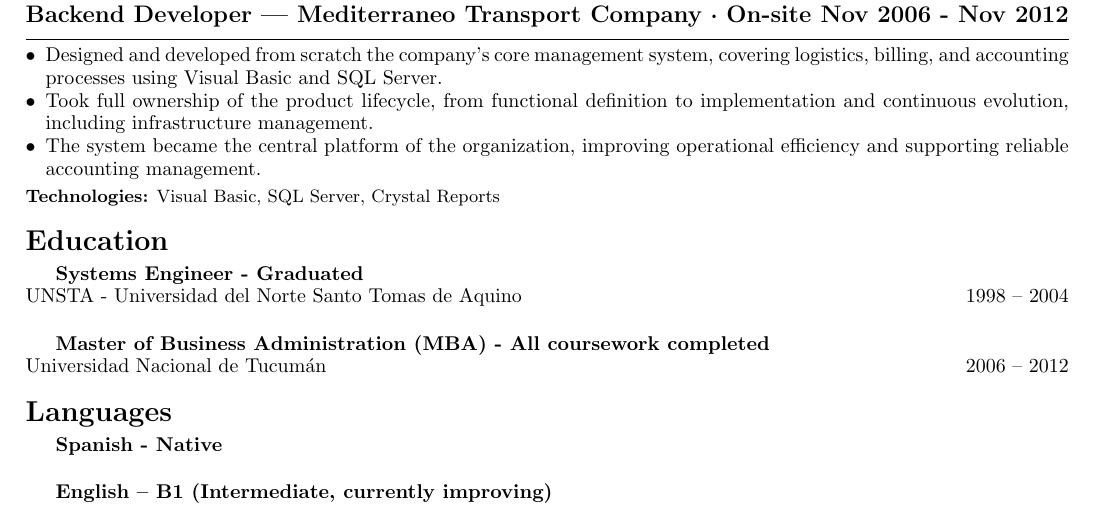
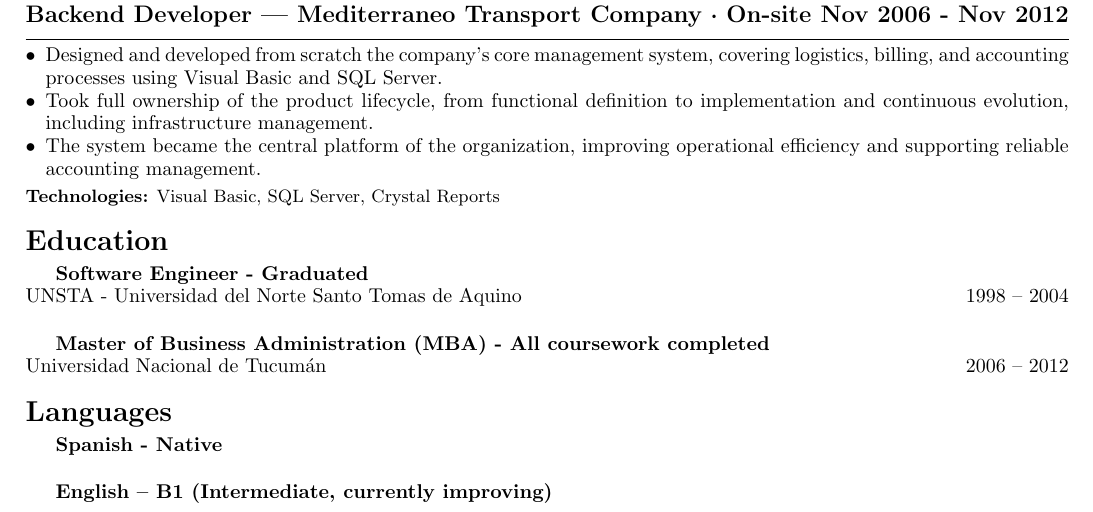
Before and after one commit to IngFourcans/CV.Net, a LaTeX CV (CVEnglish.tex): part of the page, cut so that both start at the same text. Compiled offline with pdfLaTeX.

Commit message:
CV corregido por mentoria2

```diff
--- a/CVEnglish.tex
+++ b/CVEnglish.tex
@@ -93,7 +93,7 @@
 
 \section*{Education}
 
-\textbf{Systems Engineer - Graduated} \\
+\textbf{Software Engineer - Graduated} \\
 UNSTA - Universidad del Norte Santo Tomas de Aquino \hfill 1998 – 2004 \\
 
 \vspace{1pt}
```
